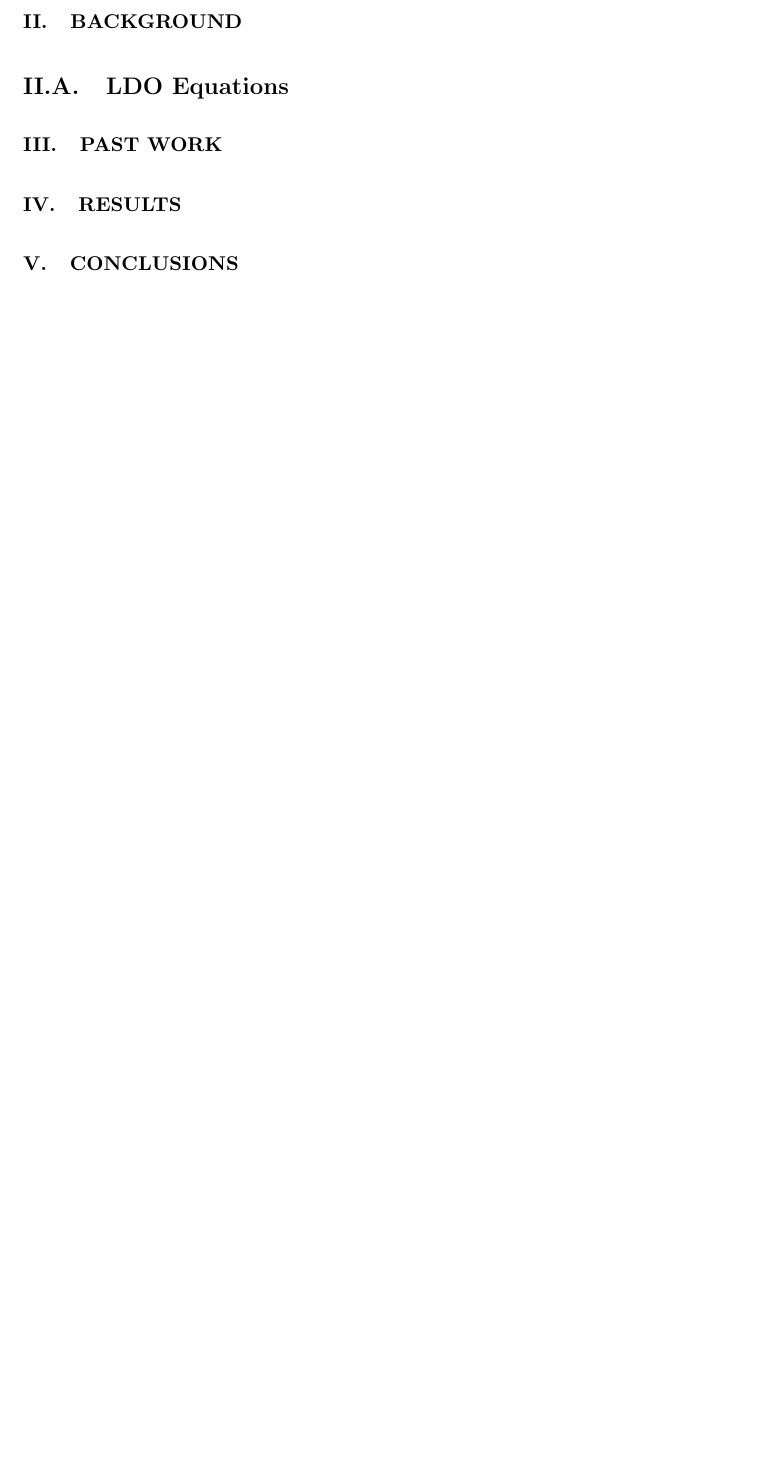
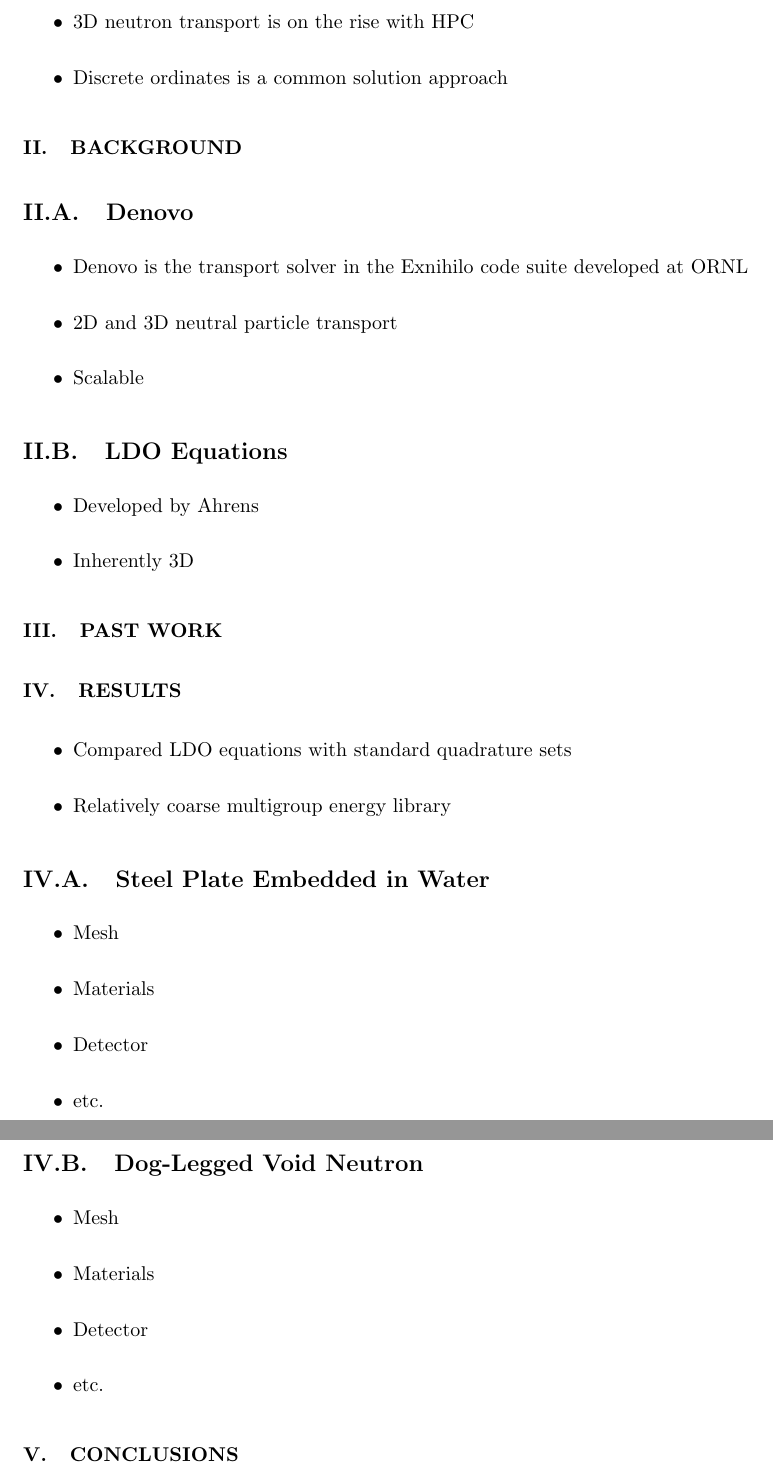
Before and after one commit to kellyrowland/ldo-deterministic, a LaTeX paper (ldo-deterministic.tex): part of page 3 of 5 before the commit and two parts of pages 3 and 4 of 6 after it, the two joined at a grey line, cut at the place of the change, the shorter picture padded with empty space. Compiled offline with pdfLaTeX.

Commit message:
rough notes for paper structure

```diff
--- a/ldo-deterministic.tex
+++ b/ldo-deterministic.tex
@@ -179,25 +179,73 @@
 \section{Introduction}
 \label{sec:intro}
 
+\begin{itemize}
+\item{3D neutron transport is on the rise with HPC}
+\item{Discrete ordinates is a common solution approach}
+\end{itemize}
+
 %%---------------------------------------------------------------------------%%
 %%---------------------------------------------------------------------------%%
 %%---------------------------------------------------------------------------%%
 \section{Background}
 \label{sec:background}
+%%---------------------------------------------------------------------------%%
+%%---------------------------------------------------------------------------%%
+\subsection{Denovo}
+
+\begin{itemize}
+\item{Denovo is the transport solver in the Exnihilo code suite developed at
+ORNL}
+\item{2D and 3D neutral particle transport}
+\item{Scalable}
+\end{itemize}
 
 %%---------------------------------------------------------------------------%%
 %%---------------------------------------------------------------------------%%
 \subsection{LDO Equations}
+
+\begin{itemize}
+\item{Developed by Ahrens}
+\item{Inherently 3D}
+\end{itemize}
 
 %%---------------------------------------------------------------------------%%
 %%---------------------------------------------------------------------------%%
 %%---------------------------------------------------------------------------%%
 \section{Past Work}
 \label{sec:pastwork}
+% replace this with a 'methodology' sort of section?
 
 %%---------------------------------------------------------------------------%%
 \section{Results}
 \label{sec:results}
+
+\begin{itemize}
+\item{Compared LDO equations with standard quadrature sets}
+\item{Relatively coarse multigroup energy library}
+\end{itemize}
+
+%%---------------------------------------------------------------------------%%
+%%---------------------------------------------------------------------------%%
+\subsection{Steel Plate Embedded in Water}
+
+\begin{itemize}
+\item{Mesh}
+\item{Materials}
+\item{Detector}
+\item{etc.}
+\end{itemize}
+
+%%---------------------------------------------------------------------------%%
+%%---------------------------------------------------------------------------%%
+\subsection{Dog-Legged Void Neutron}
+
+\begin{itemize}
+\item{Mesh}
+\item{Materials}
+\item{Detector}
+\item{etc.}
+\end{itemize}
 
 %---------------------------------------------------------------------------%%
 \section{Conclusions}
```
